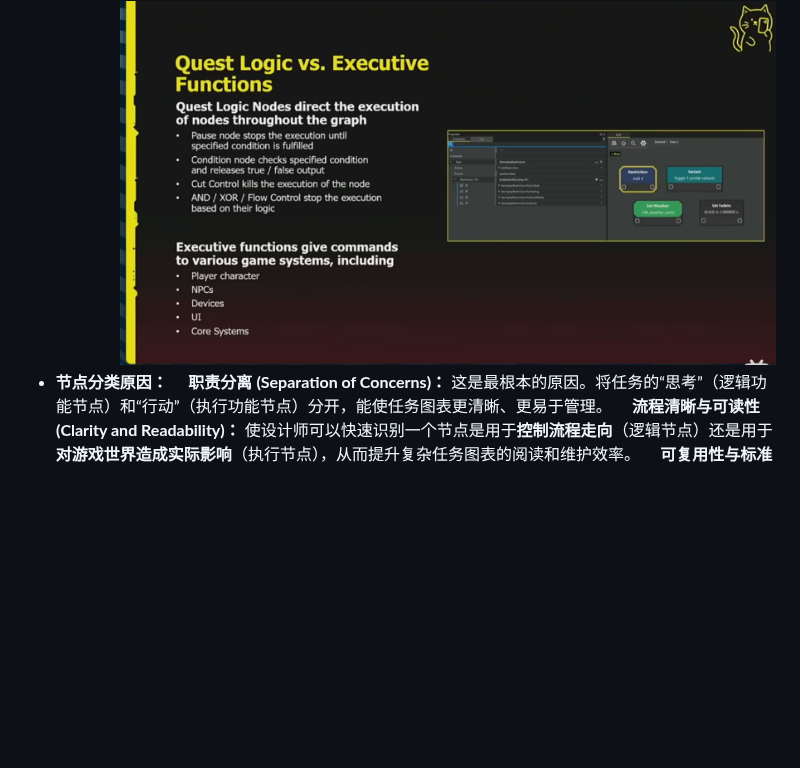
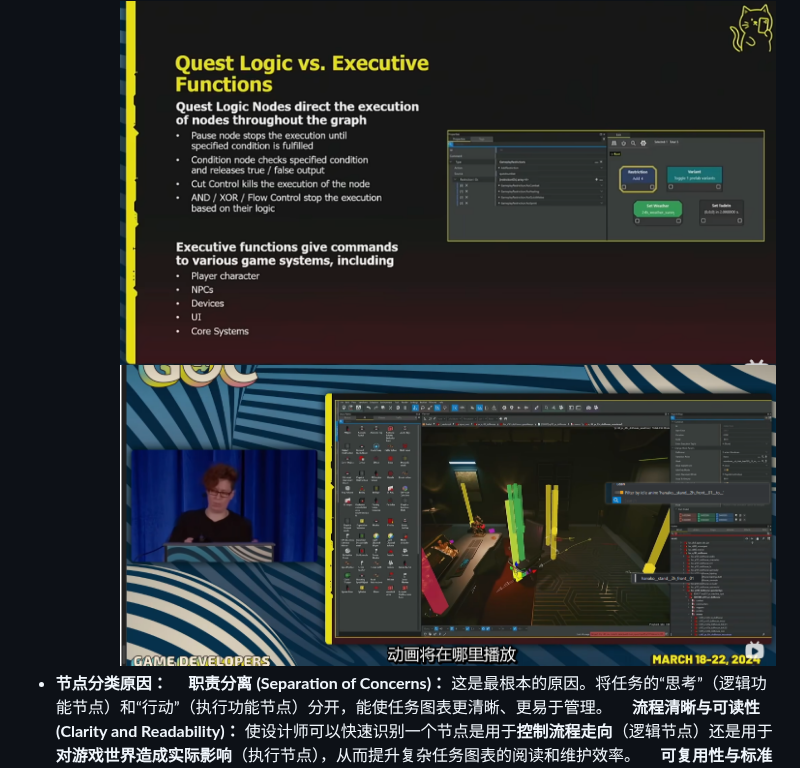
Before and after one commit to ZhangChen429/CreateAINode, a Markdown page: 分析文档/叙事碰撞.md, the part around the change. Rendered like a GitHub page; pictures changed too: 分析文档/image-94.png (added); blank space fills up the shorter version.

```diff
--- a/分析文档/叙事碰撞.md
+++ b/分析文档/叙事碰撞.md
@@ -38,6 +38,7 @@ CD Projekt Red 主要使用三个相互关联的工具来构建叙事内容：
         * **世界交互：** 控制设备和互动对象。
         * **UI/核心系统：** 管理任务日志、警告信息、天气、淡入淡出效果以及限制玩家行为（如禁用跳跃或快速移动）。
         ![alt text](image-6.png)
+        ![ ](image-94.png)
 * **节点分类原因：**
      **职责分离 (Separation of Concerns)：** 这是最根本的原因。将任务的“思考”（逻辑功能节点）和“行动”（执行功能节点）分开，能使任务图表更清晰、更易于管理。
      **流程清晰与可读性 (Clarity and Readability)：** 使设计师可以快速识别一个节点是用于**控制流程走向**（逻辑节点）还是用于**对游戏世界造成实际影响**（执行节点），从而提升复杂任务图表的阅读和维护效率。
```
Also changed, not shown: 分析文档/互动电影.md (+39 -1 lines), 1 other file.
